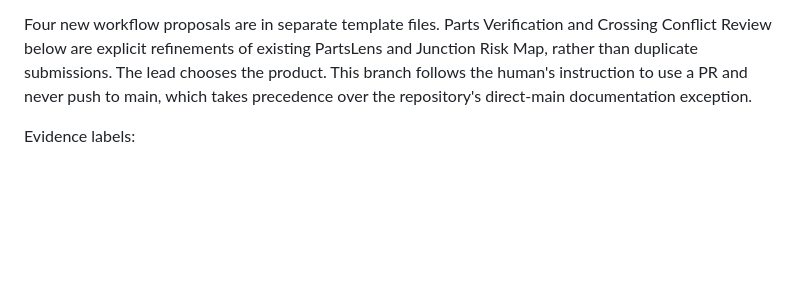
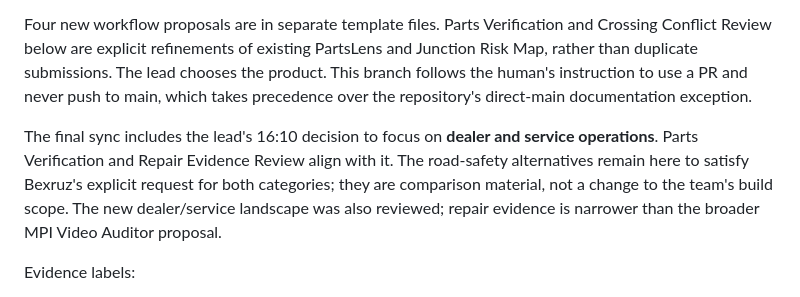
Before and after one commit to Abduloxunov/hackathon_wiut, a Markdown page: ideas/_research-notes-codex.md, the part around the change. GitHub-like rendering; blank space fills up the shorter version.

Commit message:
docs: relate research shortlist to latest team focus

```diff
--- a/ideas/_research-notes-codex.md
+++ b/ideas/_research-notes-codex.md
@@ -7,6 +7,8 @@ Prepared by Bexruz + codex, 10 October 2026. Research and proposals only; no pro
 This review uses the supplied finals rules, `AGENTS.md`, the worklog, task board and both agents' existing ideas. The requested ChatGPT conversation at https://chatgpt.com/c/6ac9f572-dc54-83eb-bff3-ab2f4d7ad627 was inaccessible: web retrieval failed and the available browser showed a signed-out page. Its contents have **not** been incorporated. A pasted discussion or accessible shared link is still needed.
 
 Four new workflow proposals are in separate template files. Parts Verification and Crossing Conflict Review below are explicit refinements of existing PartsLens and Junction Risk Map, rather than duplicate submissions. The lead chooses the product. This branch follows the human's instruction to use a PR and never push to main, which takes precedence over the repository's direct-main documentation exception.
+
+The final sync includes the lead's 16:10 decision to focus on **dealer and service operations**. Parts Verification and Repair Evidence Review align with it. The road-safety alternatives remain here to satisfy Bexruz's explicit request for both categories; they are comparison material, not a change to the team's build scope. The new dealer/service landscape was also reviewed; repair evidence is narrower than the broader MPI Video Auditor proposal.
 
 Evidence labels:
 - **Documented:** an official source describes a problem, product or announced deployment.
```
